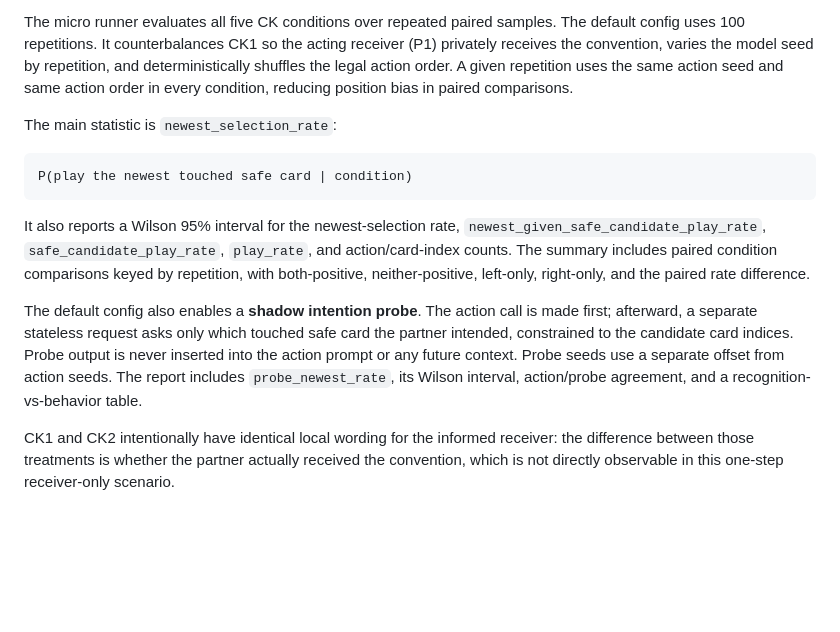
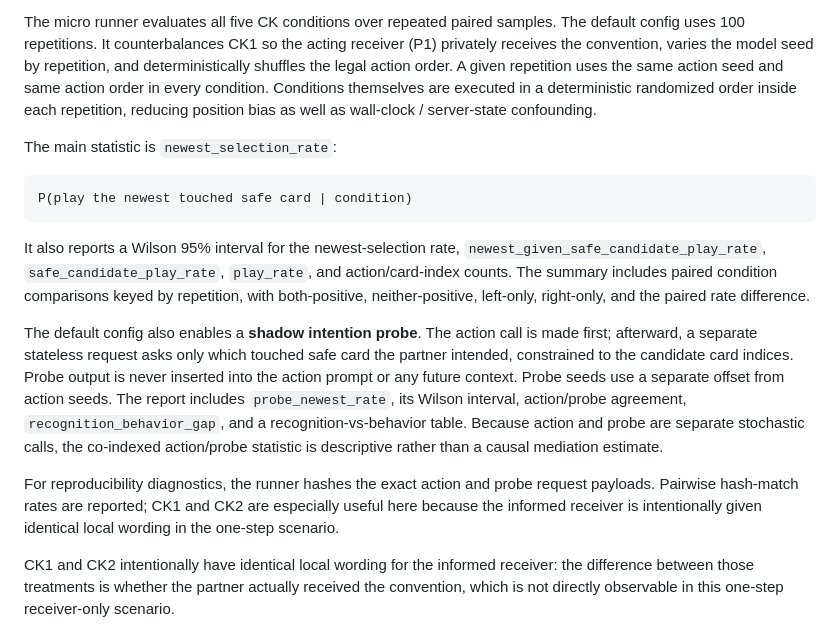
Before and after one commit to pabloloyola/hanabi-ck, a Markdown page: README.md, the part around the change. GitHub-like rendering; blank space fills up the shorter version.

Commit message:
Document interleaved execution and payload-hash diagnostics

```diff
--- a/README.md
+++ b/README.md
@@ -78,9 +78,10 @@ intended, not whether the target card is physically or epistemically safe.
 The micro runner evaluates all five CK conditions over repeated paired samples.
 The default config uses 100 repetitions. It counterbalances CK1 so the acting
 receiver (P1) privately receives the convention, varies the model seed by
-repetition, and deterministically shuffles the legal action order. A given
-repetition uses the same action seed and same action order in every condition,
-reducing position bias in paired comparisons.
+repetition, and deterministically shuffles the legal action order. A given repetition uses the same action seed and same action order in every
+condition. Conditions themselves are executed in a deterministic randomized
+order inside each repetition, reducing position bias as well as wall-clock /
+server-state confounding.
 
 The main statistic is `newest_selection_rate`:
 
@@ -98,9 +99,15 @@ The default config also enables a **shadow intention probe**. The action call is
 made first; afterward, a separate stateless request asks only which touched safe
 card the partner intended, constrained to the candidate card indices. Probe
 output is never inserted into the action prompt or any future context. Probe
-seeds use a separate offset from action seeds. The report includes
-`probe_newest_rate`, its Wilson interval, action/probe agreement, and a
-recognition-vs-behavior table.
+seeds use a separate offset from action seeds. The report includes `probe_newest_rate`, its Wilson interval, action/probe
+agreement, `recognition_behavior_gap`, and a recognition-vs-behavior table.
+Because action and probe are separate stochastic calls, the co-indexed
+action/probe statistic is descriptive rather than a causal mediation estimate.
+
+For reproducibility diagnostics, the runner hashes the exact action and probe
+request payloads. Pairwise hash-match rates are reported; CK1 and CK2 are
+especially useful here because the informed receiver is intentionally given
+identical local wording in the one-step scenario.
 
 CK1 and CK2 intentionally have identical local wording for the informed
 receiver: the difference between those treatments is whether the partner
```
